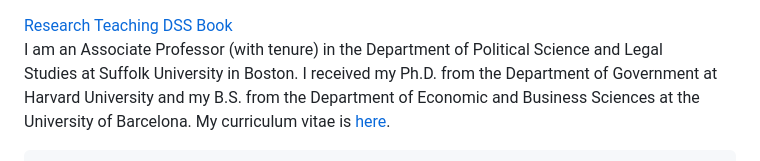
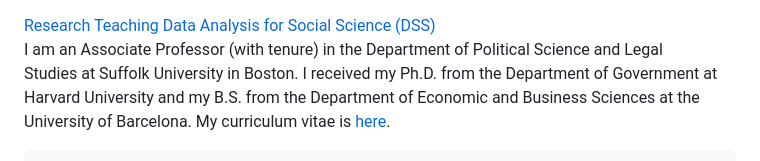
Before and after one commit to ellaudet/ellaudet.github.io, a Markdown page: README.md, the part around the change. Drawn GitHub-style.

```diff
--- a/README.md
+++ b/README.md
@@ -1,7 +1,7 @@
 <div style="display: flex; gap: 20px; margin-top: 10px;">
   <a href="https://ellaudet.github.io/research/" style="text-decoration: none; font-size: 1.2em; color: #d22b2b;">Research</a>
   <a href="https://ellaudet.github.io/teaching/" style="text-decoration: none; font-size: 1.2em; color: #d22b2b;">Teaching</a>
-  <a href="https://ellaudet.github.io/dssbook/" style="text-decoration: none; font-size: 1.2em; color: #d22b2b;">DSS Book</a>
+  <a href="https://ellaudet.github.io/dssbook/" style="text-decoration: none; font-size: 1.2em; color: #d22b2b;">Data Analysis for Social Science (DSS)</a>
 </div>
 
 <div class="page">
```
